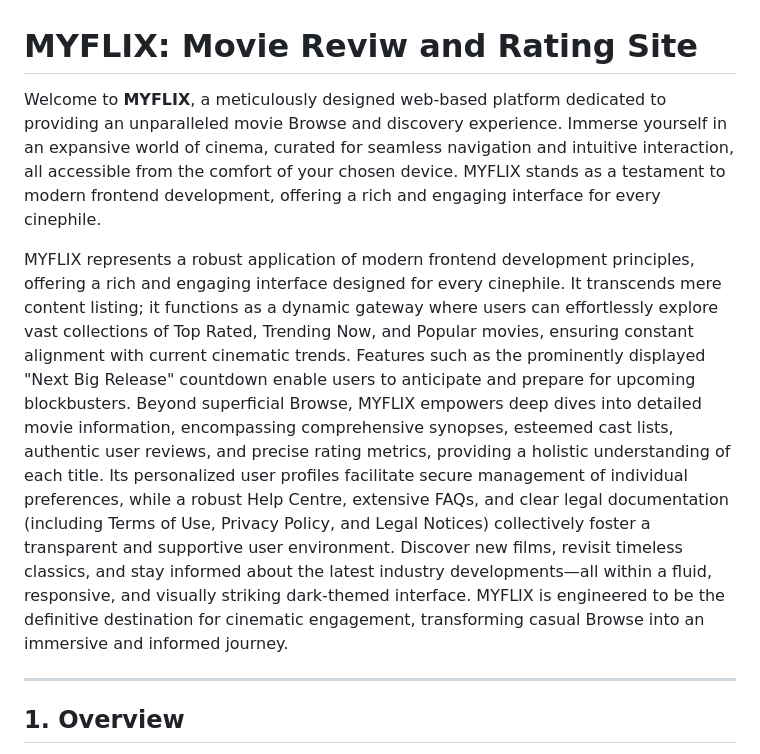
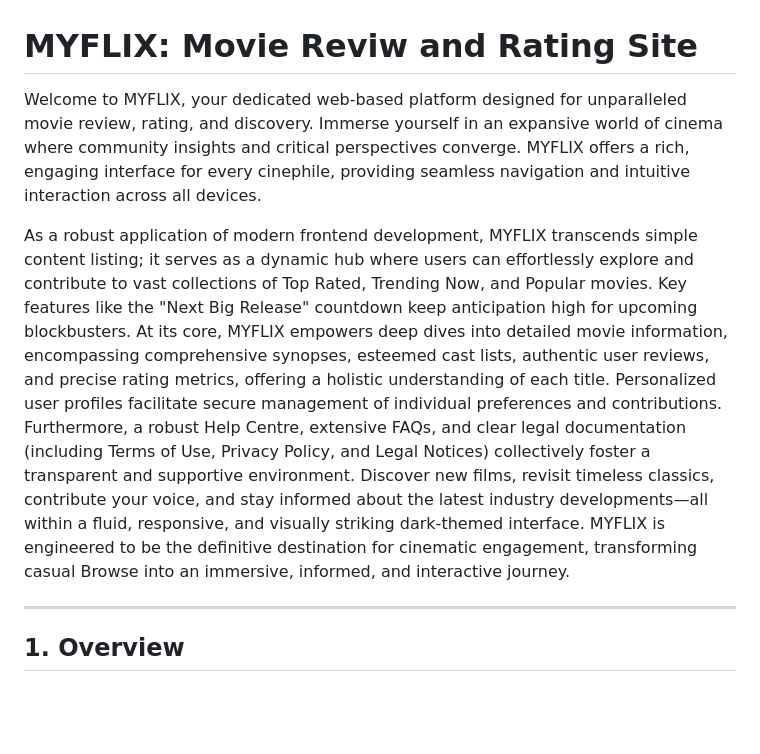
Before and after one commit to Jay00101/MyFlix, a Markdown page: README.md, the part around the change. GitHub-like rendering; blank space fills up the shorter version.

```diff
--- a/README.md
+++ b/README.md
@@ -1,8 +1,8 @@
 # **MYFLIX: Movie Reviw and Rating Site**
 
-Welcome to **MYFLIX**, a meticulously designed web-based platform dedicated to providing an unparalleled movie Browse and discovery experience. Immerse yourself in an expansive world of cinema, curated for seamless navigation and intuitive interaction, all accessible from the comfort of your chosen device. MYFLIX stands as a testament to modern frontend development, offering a rich and engaging interface for every cinephile.
+Welcome to MYFLIX, your dedicated web-based platform designed for unparalleled movie review, rating, and discovery. Immerse yourself in an expansive world of cinema where community insights and critical perspectives converge. MYFLIX offers a rich, engaging interface for every cinephile, providing seamless navigation and intuitive interaction across all devices.
 
-MYFLIX represents a robust application of modern frontend development principles, offering a rich and engaging interface designed for every cinephile. It transcends mere content listing; it functions as a dynamic gateway where users can effortlessly explore vast collections of Top Rated, Trending Now, and Popular movies, ensuring constant alignment with current cinematic trends. Features such as the prominently displayed "Next Big Release" countdown enable users to anticipate and prepare for upcoming blockbusters. Beyond superficial Browse, MYFLIX empowers deep dives into detailed movie information, encompassing comprehensive synopses, esteemed cast lists, authentic user reviews, and precise rating metrics, providing a holistic understanding of each title. Its personalized user profiles facilitate secure management of individual preferences, while a robust Help Centre, extensive FAQs, and clear legal documentation (including Terms of Use, Privacy Policy, and Legal Notices) collectively foster a transparent and supportive user environment. Discover new films, revisit timeless classics, and stay informed about the latest industry developments—all within a fluid, responsive, and visually striking dark-themed interface. MYFLIX is engineered to be the definitive destination for cinematic engagement, transforming casual Browse into an immersive and informed journey.
+As a robust application of modern frontend development, MYFLIX transcends simple content listing; it serves as a dynamic hub where users can effortlessly explore and contribute to vast collections of Top Rated, Trending Now, and Popular movies. Key features like the "Next Big Release" countdown keep anticipation high for upcoming blockbusters. At its core, MYFLIX empowers deep dives into detailed movie information, encompassing comprehensive synopses, esteemed cast lists, authentic user reviews, and precise rating metrics, offering a holistic understanding of each title. Personalized user profiles facilitate secure management of individual preferences and contributions. Furthermore, a robust Help Centre, extensive FAQs, and clear legal documentation (including Terms of Use, Privacy Policy, and Legal Notices) collectively foster a transparent and supportive environment. Discover new films, revisit timeless classics, contribute your voice, and stay informed about the latest industry developments—all within a fluid, responsive, and visually striking dark-themed interface. MYFLIX is engineered to be the definitive destination for cinematic engagement, transforming casual Browse into an immersive, informed, and interactive journey.
 
 ---
 
```
